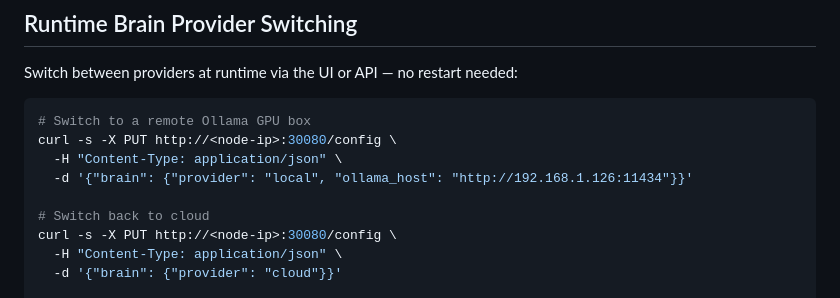
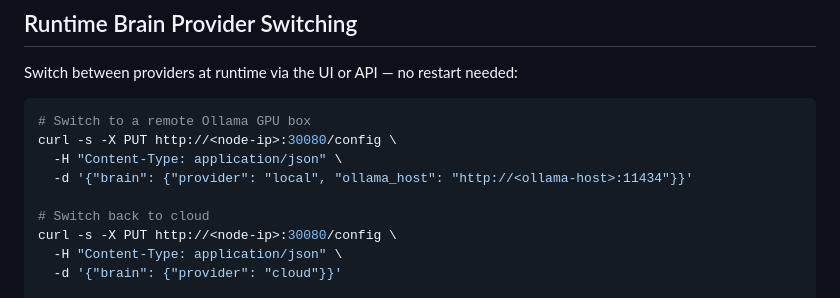
Before and after one commit to babywyrm/camazotz, a Markdown page: kube/README.md, the part around the change. Drawn GitHub-style.

Commit message:
docs: replace hardcoded brainbox IP with generic placeholder in examples

```diff
--- a/kube/README.md
+++ b/kube/README.md
@@ -89,7 +89,7 @@ Switch between providers at runtime via the UI or API — no restart needed:
 # Switch to a remote Ollama GPU box
 curl -s -X PUT http://<node-ip>:30080/config \
   -H "Content-Type: application/json" \
-  -d '{"brain": {"provider": "local", "ollama_host": "http://192.168.1.126:11434"}}'
+  -d '{"brain": {"provider": "local", "ollama_host": "http://<ollama-host>:11434"}}'
 
 # Switch back to cloud
 curl -s -X PUT http://<node-ip>:30080/config \
```
Also changed, not shown: QUICKSTART.md (+1 -1 lines).
